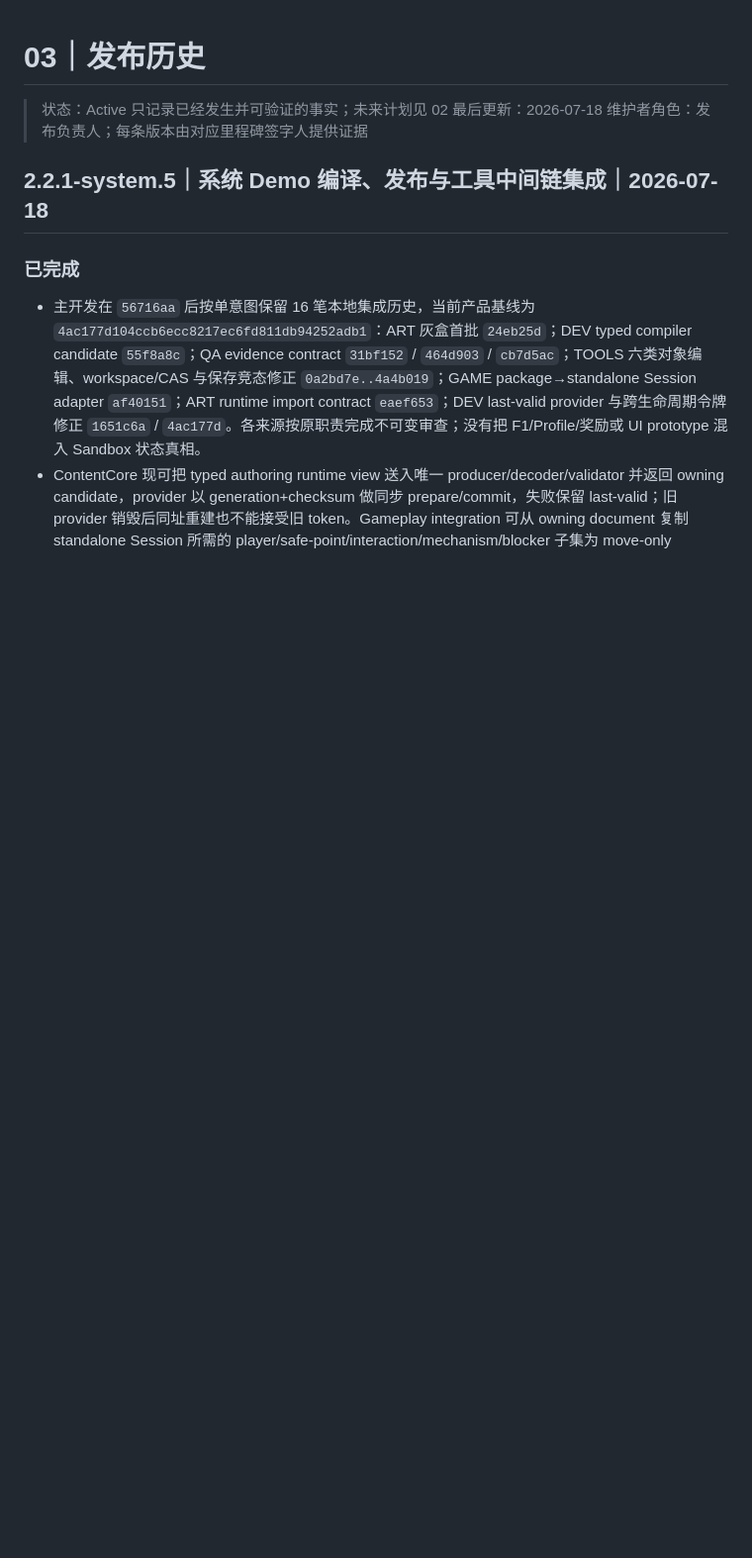
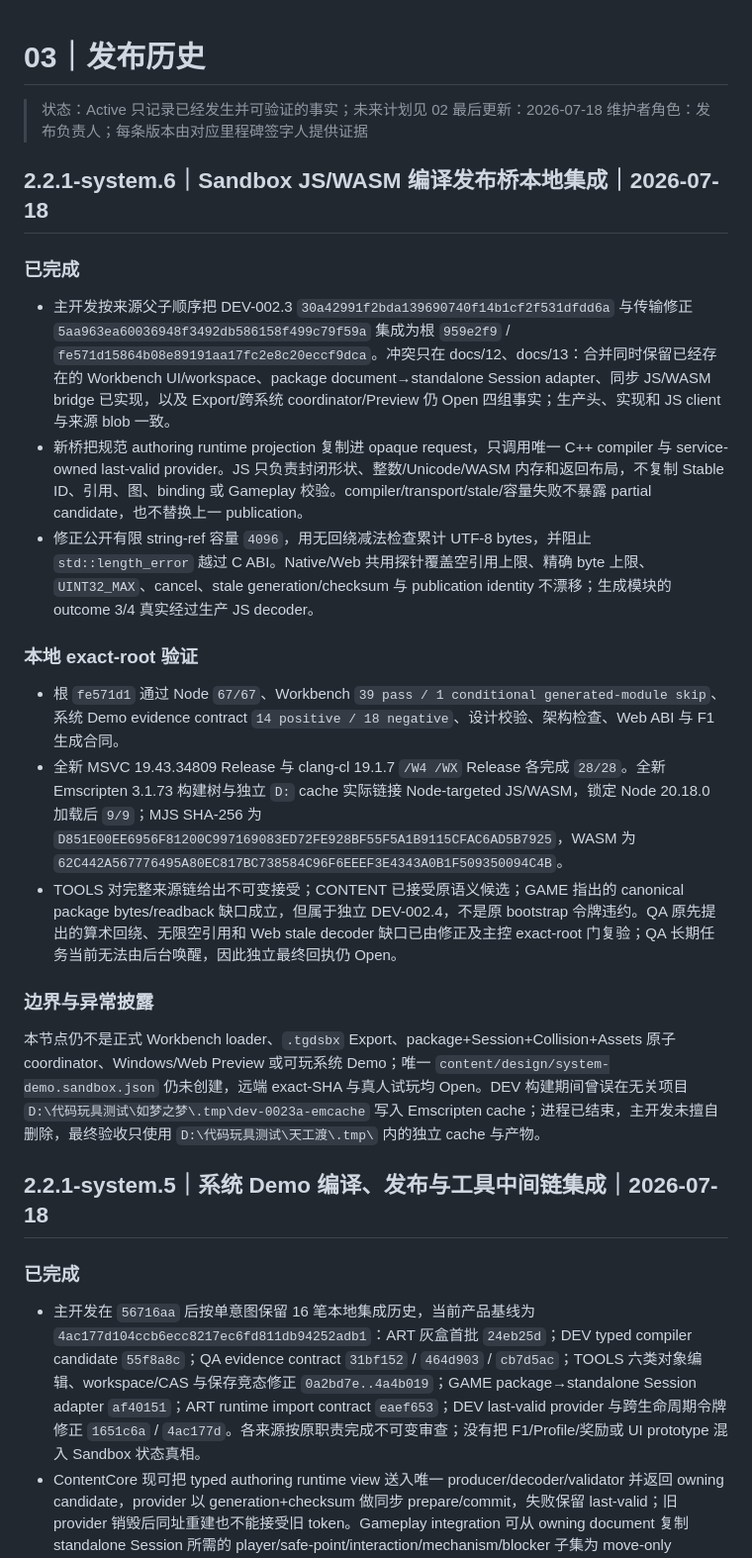
Before and after one commit to falling-feather/TianGongDu, a Markdown page: docs/03-发布历史.md, the part around the change. Shown at 99% size. Rendered like a GitHub page; blank space fills up the shorter version.

Commit message:
V2.2.1 PM docs(coordination): 收口 Sandbox 编译发布桥（PM-012）

```diff
--- a/docs/03-发布历史.md
+++ b/docs/03-发布历史.md
@@ -4,6 +4,24 @@
 > 只记录已经发生并可验证的事实；未来计划见 02
 > 最后更新：2026-07-18
 > 维护者角色：发布负责人；每条版本由对应里程碑签字人提供证据
+
+## 2.2.1-system.6｜Sandbox JS/WASM 编译发布桥本地集成｜2026-07-18
+
+### 已完成
+
+- 主开发按来源父子顺序把 DEV-002.3 `30a42991f2bda139690740f14b1cf2f531dfdd6a` 与传输修正 `5aa963ea60036948f3492db586158f499c79f59a` 集成为根 `959e2f9` / `fe571d15864b08e89191aa17fc2e8c20eccf9dca`。冲突只在 docs/12、docs/13：合并同时保留已经存在的 Workbench UI/workspace、package document→standalone Session adapter、同步 JS/WASM bridge 已实现，以及 Export/跨系统 coordinator/Preview 仍 Open 四组事实；生产头、实现和 JS client 与来源 blob 一致。
+- 新桥把规范 authoring runtime projection 复制进 opaque request，只调用唯一 C++ compiler 与 service-owned last-valid provider。JS 只负责封闭形状、整数/Unicode/WASM 内存和返回布局，不复制 Stable ID、引用、图、binding 或 Gameplay 校验。compiler/transport/stale/容量失败不暴露 partial candidate，也不替换上一 publication。
+- 修正公开有限 string-ref 容量 `4096`，用无回绕减法检查累计 UTF-8 bytes，并阻止 `std::length_error` 越过 C ABI。Native/Web 共用探针覆盖空引用上限、精确 byte 上限、`UINT32_MAX`、cancel、stale generation/checksum 与 publication identity 不漂移；生成模块的 outcome 3/4 真实经过生产 JS decoder。
+
+### 本地 exact-root 验证
+
+- 根 `fe571d1` 通过 Node `67/67`、Workbench `39 pass / 1 conditional generated-module skip`、系统 Demo evidence contract `14 positive / 18 negative`、设计校验、架构检查、Web ABI 与 F1 生成合同。
+- 全新 MSVC 19.43.34809 Release 与 clang-cl 19.1.7 `/W4 /WX` Release 各完成 `28/28`。全新 Emscripten 3.1.73 构建树与独立 `D:` cache 实际链接 Node-targeted JS/WASM，锁定 Node 20.18.0 加载后 `9/9`；MJS SHA-256 为 `D851E00EE6956F81200C997169083ED72FE928BF55F5A1B9115CFAC6AD5B7925`，WASM 为 `62C442A567776495A80EC817BC738584C96F6EEEF3E4343A0B1F509350094C4B`。
+- TOOLS 对完整来源链给出不可变接受；CONTENT 已接受原语义候选；GAME 指出的 canonical package bytes/readback 缺口成立，但属于独立 DEV-002.4，不是原 bootstrap 令牌违约。QA 原先提出的算术回绕、无限空引用和 Web stale decoder 缺口已由修正及主控 exact-root 门复验；QA 长期任务当前无法由后台唤醒，因此独立最终回执仍 Open。
+
+### 边界与异常披露
+
+本节点仍不是正式 Workbench loader、`.tgdsbx` Export、package+Session+Collision+Assets 原子 coordinator、Windows/Web Preview 或可玩系统 Demo；唯一 `content/design/system-demo.sandbox.json` 仍未创建，远端 exact-SHA 与真人试玩均 Open。DEV 构建期间曾误在无关项目 `D:\代码玩具测试\如梦之梦\.tmp\dev-0023a-emcache` 写入 Emscripten cache；进程已结束，主开发未擅自删除，最终验收只使用 `D:\代码玩具测试\天工渡\.tmp\` 内的独立 cache 与产物。
 
 ## 2.2.1-system.5｜系统 Demo 编译、发布与工具中间链集成｜2026-07-18
 
```
Also changed, not shown: docs/02-版本规划与验收.md (+14 -13 lines).
